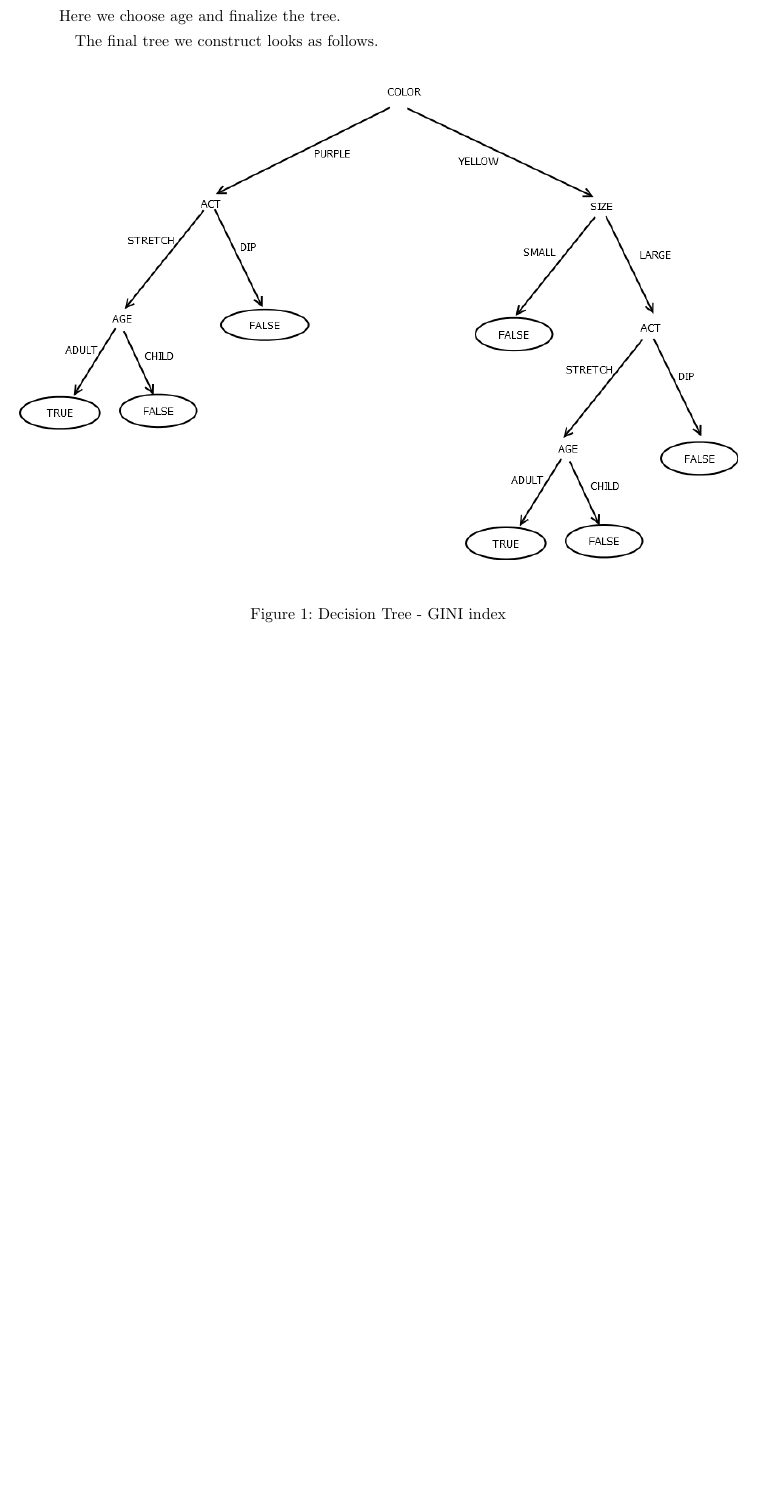
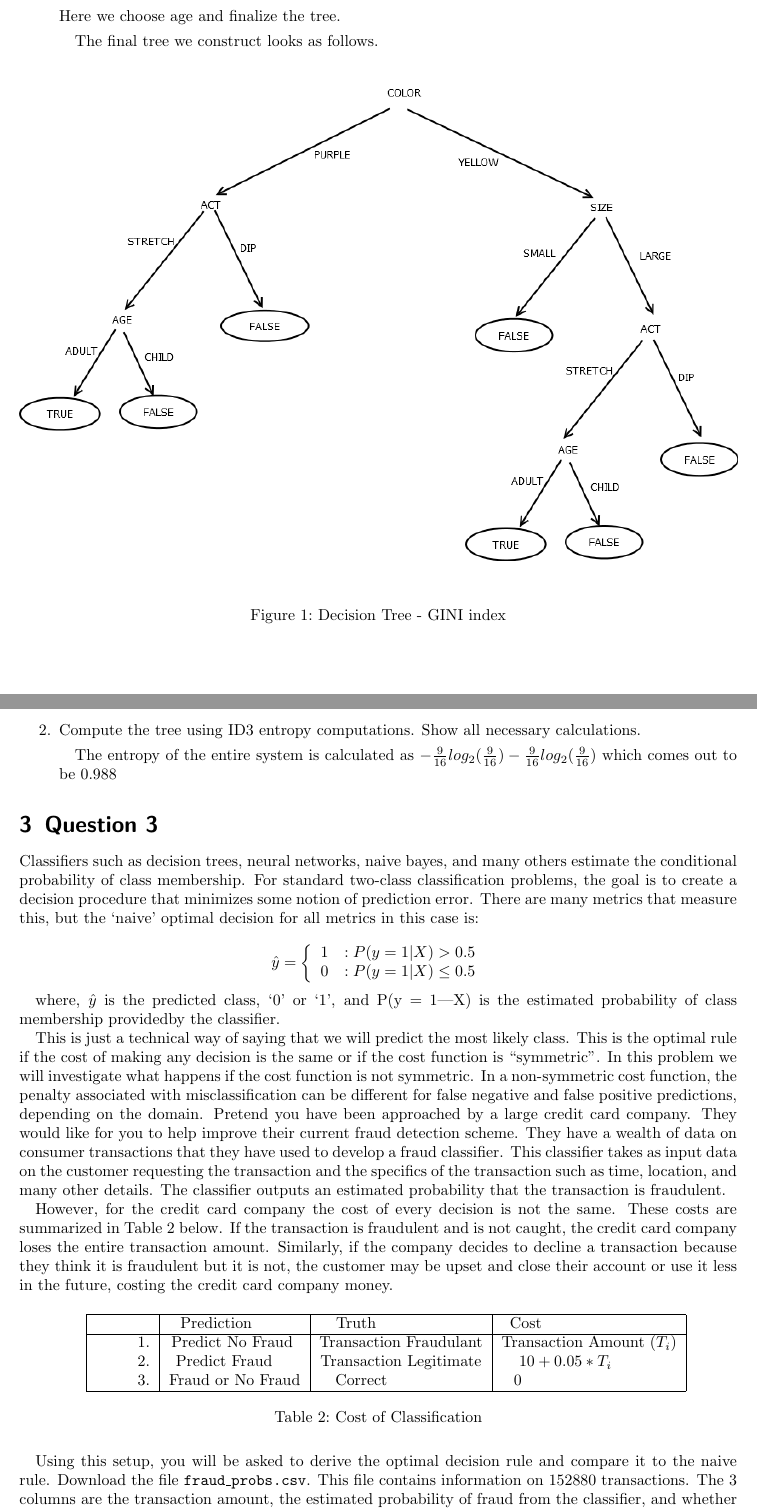
Before and after one commit to roopakv/CSC522, a LaTeX problem sheet (homework/hw3/rvenkat7_HW3.tex): part of page 5 of 5 before the commit and two parts of pages 5 and 6 of 7 after it, the two joined at a grey line, cut so that both start at the same text, the shorter picture padded with empty space. Compiled offline with pdfLaTeX.

Commit message:
HW3_contd

```diff
--- a/homework/hw3/rvenkat7_HW3.tex
+++ b/homework/hw3/rvenkat7_HW3.tex
@@ -287,4 +287,39 @@ tear-prod-rate = reduced: none
 					\caption{Decision Tree - GINI index}
 				\end{center}
 			\end{figure}
+
+			\item
+			Compute the tree using ID3 entropy computations. Show all necessary calculations.
+
+			The entropy of the entire system is calculated as $-\frac{9}{16}log_{2}(\frac{9}{16}) - \frac{9}{16}log_{2}(\frac{9}{16})$ which comes out to be 0.988
 		\end{enumerate}
+
+	\section{Question 3}
+		Classifiers such as decision trees, neural networks, naive bayes, and many others estimate the conditional probability of class membership. For standard two-class classification problems, the goal is to create a decision procedure that minimizes some notion of prediction error. There are many metrics that measure this, but the ‘naive’ optimal decision for all metrics in this case is:\\
+		\[ \hat{y} =    \left\{
+                  \begin{array}{ll}
+                        1 & : P(y=1|X) > 0.5 \\
+                        0 & : P(y=1|X) \leq 0.5 \\
+                  \end{array}
+                  \right. \]
+
+        where, $\hat{y}$ is the predicted class, `0' or `1', and P(y = 1|X) is the estimated probability of class membership providedby the classifier.
+
+        This is just a technical way of saying that we will predict the most likely class. This is the optimal rule if the cost of making any decision is the same or if the cost function is ``symmetric''. In this problem we will investigate what happens if the cost function is not symmetric. In a non-symmetric cost function, the penalty associated with misclassification can be different for false negative and false positive predictions, depending on the domain. Pretend you have been approached by a large credit card company. They would like for you to help improve their current fraud detection scheme. They have a wealth of data on consumer transactions that they have used to develop a fraud classifier. This classifier takes as input data on the customer requesting the transaction and the specifics of the transaction such as time, location, and many other details. The classifier outputs an estimated probability that the transaction is fraudulent.
+
+        However, for the credit card company the cost of every decision is not the same. These costs are summarized in Table 2 below. If the transaction is fraudulent and is not caught, the credit card company loses the entire transaction amount. Similarly, if the company decides to decline a transaction because they think it is fraudulent but it is not, the customer may be upset and close their account or use it less in the future, costing the credit card company money.
+
+        \begin{table}[H]
+			\centering
+		    \begin{tabular}{|c|c|c|c|}
+	                          \hline
+			        ~  & Prediction        & Truth                  & Cost                         \\ \hline
+			        1. & Predict No Fraud  & Transaction Fraudulant & Transaction Amount ($T_{i}$) \\
+			        2. & Predict Fraud     & Transaction Legitimate & $10 + 0.05 * T_{i}$          \\
+			        3. & Fraud or No Fraud & Correct                & 0                            \\
+	                          \hline
+	                      \end{tabular}
+	        \caption{Cost of Classification}
+		\end{table}
+
+		Using this setup, you will be asked to derive the optimal decision rule and compare it to the naive rule. Download the file \texttt{fraud\_probs.csv}. This file contains information on 152880 transactions. The 3 columns are the transaction amount, the estimated probability of fraud from the classifier, and whether or not the transaction was later reported to be fraudulent. A `1' in the 3rd columns means there was fraud while a `0' means there was none.
@@ -290,0 +343,6 @@ tear-prod-rate = reduced: none
+> fraud$pred <- ifelse(fraud$Probability>.5,1,0)
+> fraud$sub <-fraud$Fraud - fraud$pred
+> fraud$cost <- ifelse(fraud$sub==1,fraud$Transaction_Amount,ifelse(fraud$sub==-1,(10 + (.05*fraud$Transaction_Amount)),0))
+> sum(fraud$cost)
+[1] 158855.2
+\end{verbatim}
```
Also changed, not shown: homework/hw3/hw3.pdf, homework/hw3/rvenkat7_HW3.pdf, homework/hw3/rvenkat7_HW3.tex (37 more changed lines), 3 other files.
